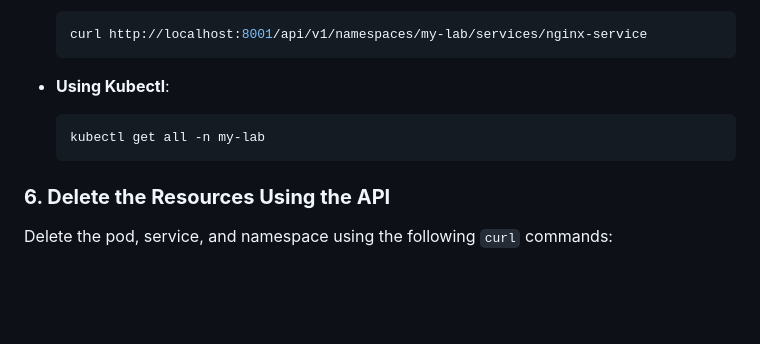
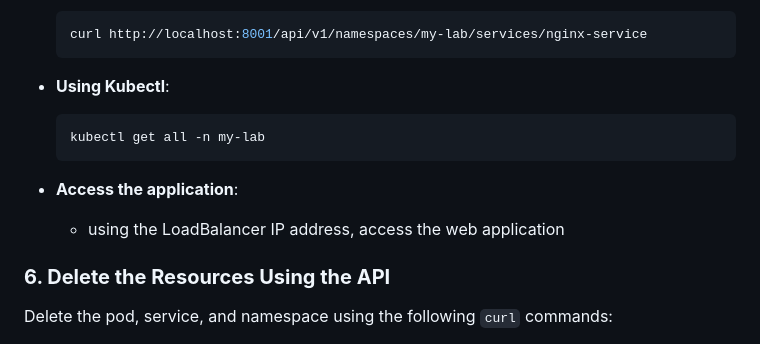
Before and after one commit to chthong/mec_labs, a Markdown page: lab3/LAB3A.md, the part around the change. Rendered like a GitHub page; blank space fills up the shorter version.

````diff
--- a/lab3/LAB3A.md
+++ b/lab3/LAB3A.md
@@ -277,6 +277,9 @@ Verify that the namespace, pod, and service were created successfully:
   kubectl get all -n my-lab
   ```
 
+- **Access the application**:
+    * using the LoadBalancer IP address, access the web application
+
 ### **6. Delete the Resources Using the API**
 Delete the pod, service, and namespace using the following `curl` commands:
 
````
